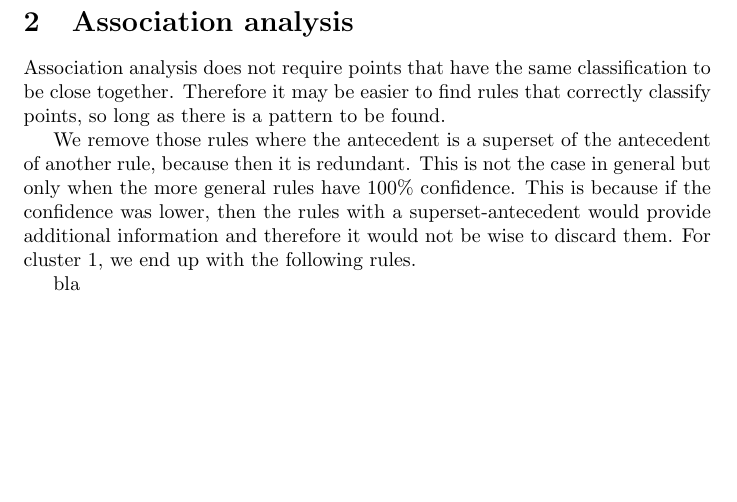
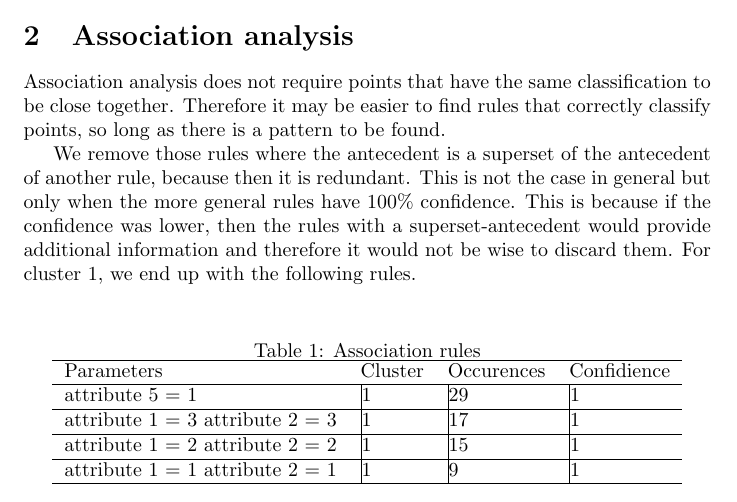
Before and after one commit to sci10n/Clustering-Labs, a LaTeX document (labs/lab3/Lab3.tex): part of the page before the commit and part of page 1 of 2 after it, cut so that both start at the same text, the shorter picture padded with empty space. The pictures show the PDF file labs/lab3/Lab3.pdf that the author committed with the source.

Commit message:
added rules

```diff
--- a/labs/lab3/Lab3.tex
+++ b/labs/lab3/Lab3.tex
@@ -13,17 +13,25 @@ For k-Means, we only have the options of Euclidean or Manhattan distance. Both a
 
 When plotting attributes against classification, it can be seen that there is considerable overlap and no well-defined boundary between the two classes. Under these conditions it is understandably quite hard to cluster, since similar points are supposed to lie close to each other in order for the algorithms to succeed.
 
-
-
 \section{Association analysis}
 Association analysis does not require points that have the same classification to be close together. Therefore it may be easier to find rules that correctly classify points, so long as there is a pattern to be found.
 
 We remove those rules where the antecedent is a superset of the antecedent of another rule, because then it is redundant. This is not the case in general but only when the more general rules have 100\% confidence. This is because if the confidence was lower, then the rules with a superset-antecedent would provide additional information and therefore it would not be wise to discard them. For cluster 1, we end up with the following rules.
 
 % rules here
-\begin{lstlisting}
-bla
-\end{lstlisting}
+\begin{table}[]
+\centering
+\caption{Association rules}
+\label{my-label}
+\begin{tabular}{llll}
+\hline
+Parameters & Cluster & Occurences & Confidience \\ \hline
+attribute 5 = 1 &\vline 1 &\vline 29 &\vline 1 \\ \hline
+attribute 1 = 3 attribute 2 = 3 &\vline 1 &\vline 17 &\vline 1 \\ \hline
+attribute 1 = 2 attribute 2 = 2 &\vline 1 &\vline 15 &\vline 1 \\ \hline
+attribute 1 = 1 attribute 2 = 1 &\vline 1 &\vline 9  &\vline 1\\ \hline
+\end{tabular}
+\end{table}
 
 These rules then encompass both clusters since everything that does not belong to cluster 1 must belong to cluster 0.
 
```
Also changed, not shown: labs/lab3/Lab3.pdf.
